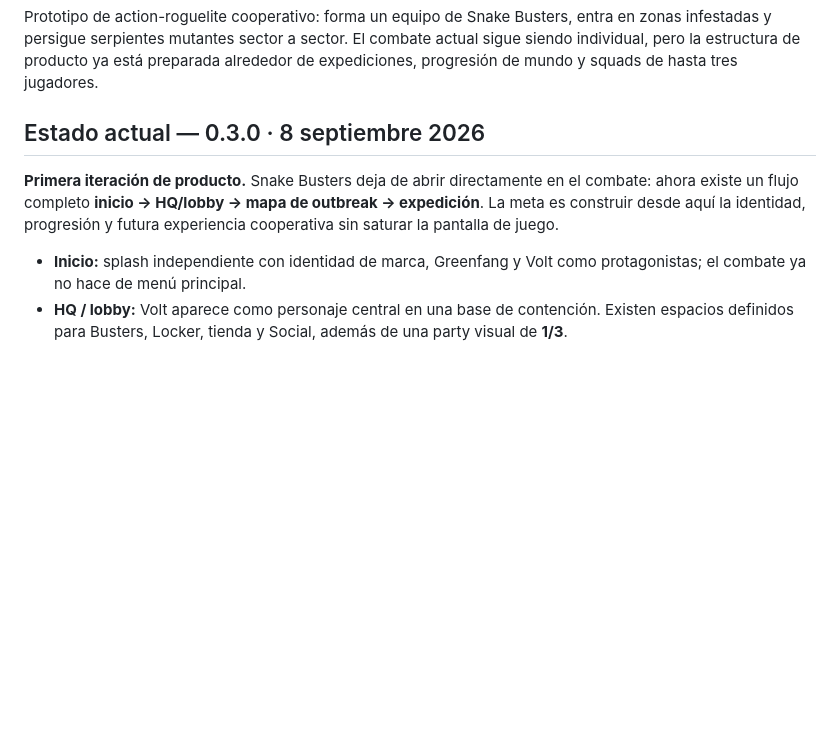
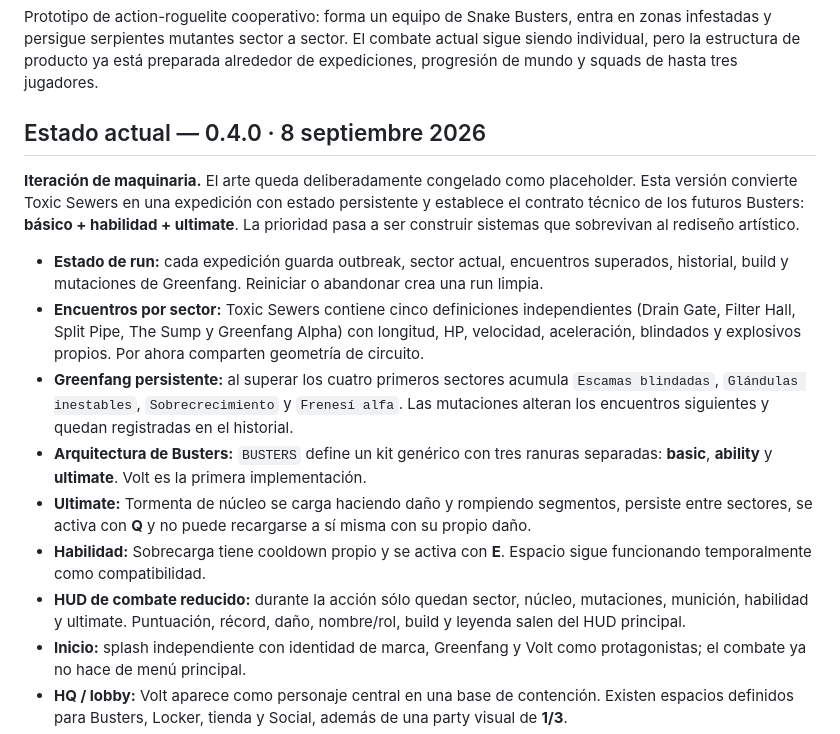
Before and after one commit to papimatcoding/snake-busters, a Markdown page: README.md, the part around one of its changes. Drawn GitHub-style; blank space fills up the shorter version.

```diff
--- a/README.md
+++ b/README.md
@@ -2,10 +2,17 @@
 
 Prototipo de action-roguelite cooperativo: forma un equipo de Snake Busters, entra en zonas infestadas y persigue serpientes mutantes sector a sector. El combate actual sigue siendo individual, pero la estructura de producto ya está preparada alrededor de expediciones, progresión de mundo y squads de hasta tres jugadores.
 
-## Estado actual — 0.3.0 · 8 septiembre 2026
+## Estado actual — 0.4.0 · 8 septiembre 2026
 
-**Primera iteración de producto.** Snake Busters deja de abrir directamente en el combate: ahora existe un flujo completo **inicio → HQ/lobby → mapa de outbreak → expedición**. La meta es construir desde aquí la identidad, progresión y futura experiencia cooperativa sin saturar la pantalla de juego.
+**Iteración de maquinaria.** El arte queda deliberadamente congelado como placeholder. Esta versión convierte Toxic Sewers en una expedición con estado persistente y establece el contrato técnico de los futuros Busters: **básico + habilidad + ultimate**. La prioridad pasa a ser construir sistemas que sobrevivan al rediseño artístico.
 
+- **Estado de run:** cada expedición guarda outbreak, sector actual, encuentros superados, historial, build y mutaciones de Greenfang. Reiniciar o abandonar crea una run limpia.
+- **Encuentros por sector:** Toxic Sewers contiene cinco definiciones independientes (Drain Gate, Filter Hall, Split Pipe, The Sump y Greenfang Alpha) con longitud, HP, velocidad, aceleración, blindados y explosivos propios. Por ahora comparten geometría de circuito.
+- **Greenfang persistente:** al superar los cuatro primeros sectores acumula `Escamas blindadas`, `Glándulas inestables`, `Sobrecrecimiento` y `Frenesí alfa`. Las mutaciones alteran los encuentros siguientes y quedan registradas en el historial.
+- **Arquitectura de Busters:** `BUSTERS` define un kit genérico con tres ranuras separadas: **basic**, **ability** y **ultimate**. Volt es la primera implementación.
+- **Ultimate:** Tormenta de núcleo se carga haciendo daño y rompiendo segmentos, persiste entre sectores, se activa con **Q** y no puede recargarse a sí misma con su propio daño.
+- **Habilidad:** Sobrecarga tiene cooldown propio y se activa con **E**. Espacio sigue funcionando temporalmente como compatibilidad.
+- **HUD de combate reducido:** durante la acción sólo quedan sector, núcleo, mutaciones, munición, habilidad y ultimate. Puntuación, récord, daño, nombre/rol, build y leyenda salen del HUD principal.
 - **Inicio:** splash independiente con identidad de marca, Greenfang y Volt como protagonistas; el combate ya no hace de menú principal.
 - **HQ / lobby:** Volt aparece como personaje central en una base de contención. Existen espacios definidos para Busters, Locker, tienda y Social, además de una party visual de **1/3**.
 - **Outbreak Map:** primer mundo, **Toxic Sewers**, con Greenfang como serpiente objetivo y una ruta visual de cinco sectores. En la 0.3 la run actual representa esos cinco sectores.
```
Also changed, not shown: other parts of README.md (+13 -12 lines).
